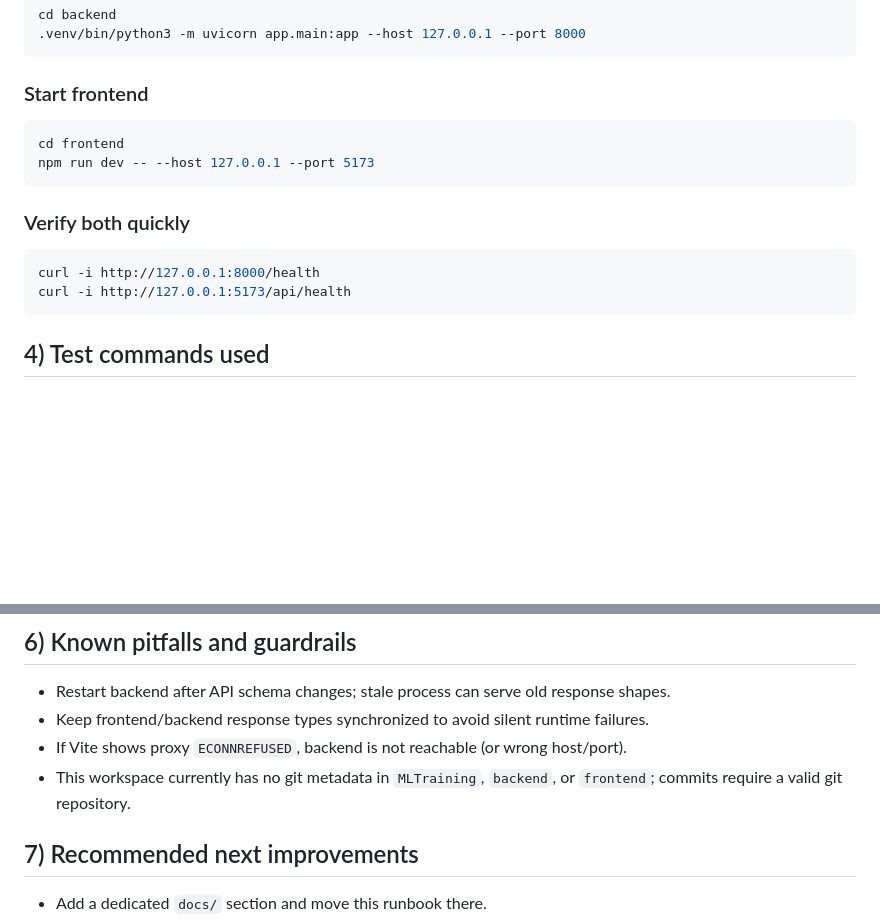
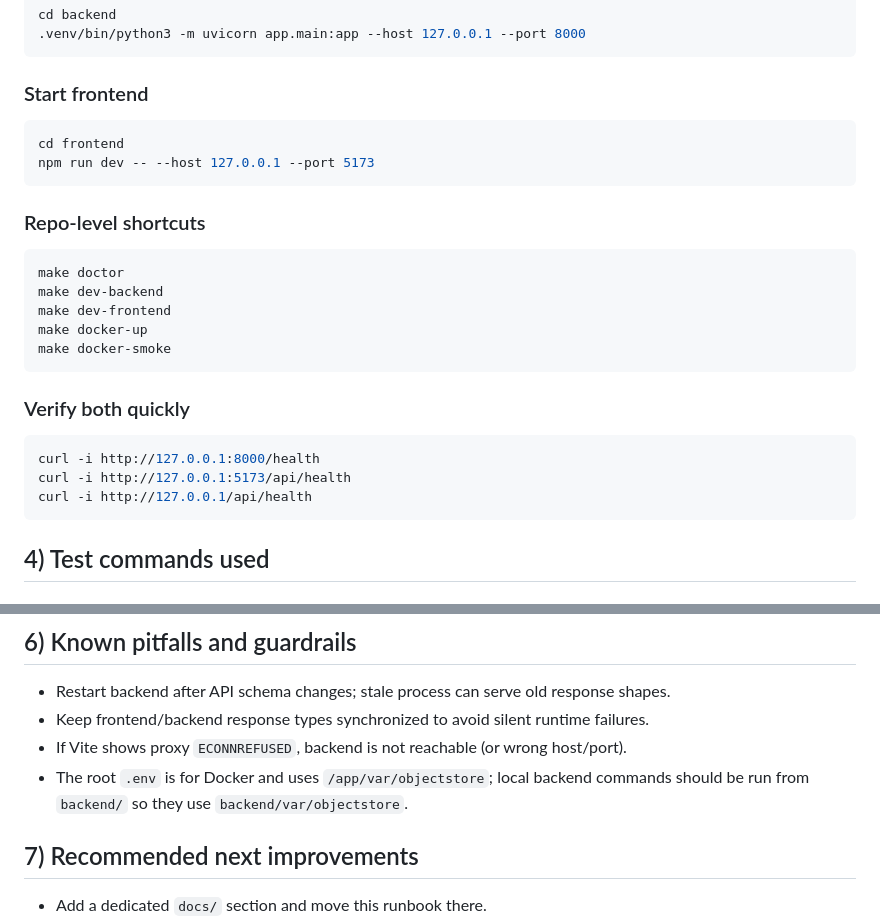
Before and after one commit to owenyang2/Handwritten-Notes-Digitizer, a Markdown page: IMPLEMENTATION_HISTORY_AND_RUNBOOK.md, 2 parts joined by grey strips. GitHub-like rendering; blank space fills up the shorter version.

````diff
--- a/IMPLEMENTATION_HISTORY_AND_RUNBOOK.md
+++ b/IMPLEMENTATION_HISTORY_AND_RUNBOOK.md
@@ -74,10 +122,20 @@ cd frontend
 npm run dev -- --host 127.0.0.1 --port 5173
 ```
 
+### Repo-level shortcuts
+```bash
+make doctor
+make dev-backend
+make dev-frontend
+make docker-up
+make docker-smoke
+```
+
 ### Verify both quickly
 ```bash
 curl -i http://127.0.0.1:8000/health
 curl -i http://127.0.0.1:5173/api/health
+curl -i http://127.0.0.1/api/health
 ```
 
 ## 4) Test commands used
@@ -109,7 +167,8 @@ python3 -m pytest tests/test_personalization_api.py -q
 - Restart backend after API schema changes; stale process can serve old response shapes.
 - Keep frontend/backend response types synchronized to avoid silent runtime failures.
 - If Vite shows proxy `ECONNREFUSED`, backend is not reachable (or wrong host/port).
-- This workspace currently has no git metadata in `MLTraining`, `backend`, or `frontend`; commits require a valid git repository.
+- The root `.env` is for Docker and uses `/app/var/objectstore`; local backend
+  commands should be run from `backend/` so they use `backend/var/objectstore`.
 
 ## 7) Recommended next improvements
 
````
Also changed, not shown: other parts of IMPLEMENTATION_HISTORY_AND_RUNBOOK.md (+48 -0 lines), docs/AI_MODEL_AND_DOCKER.md (added, +143 -0 lines).
